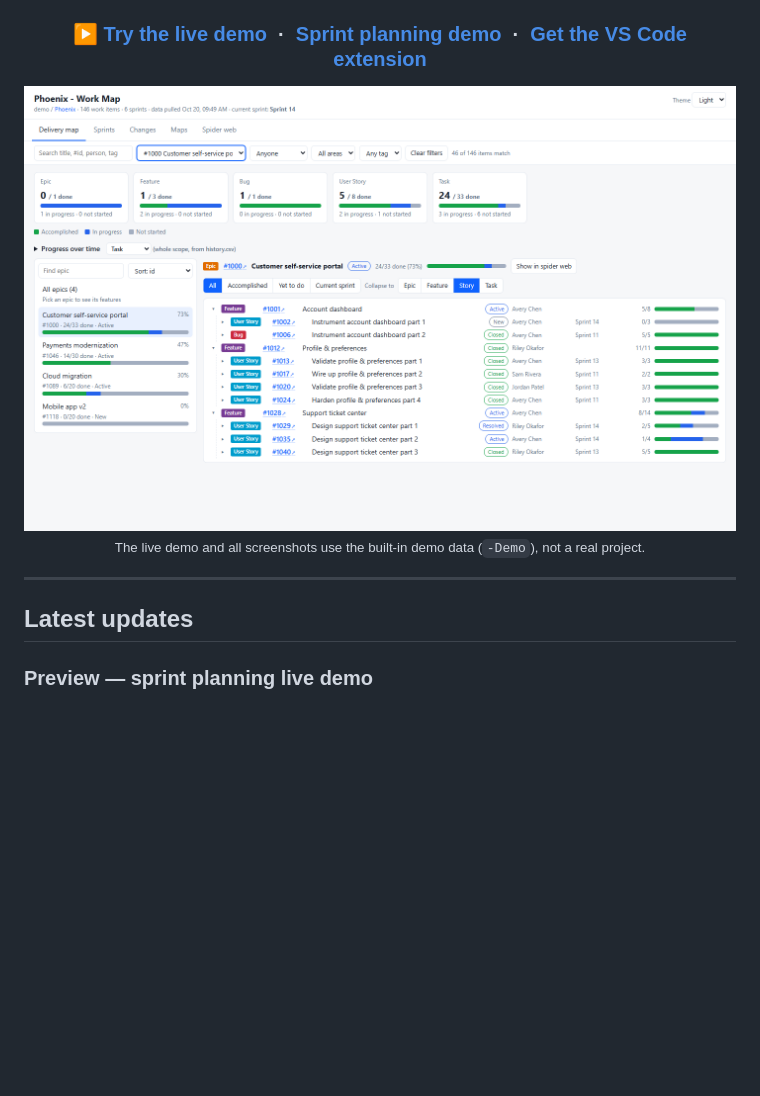
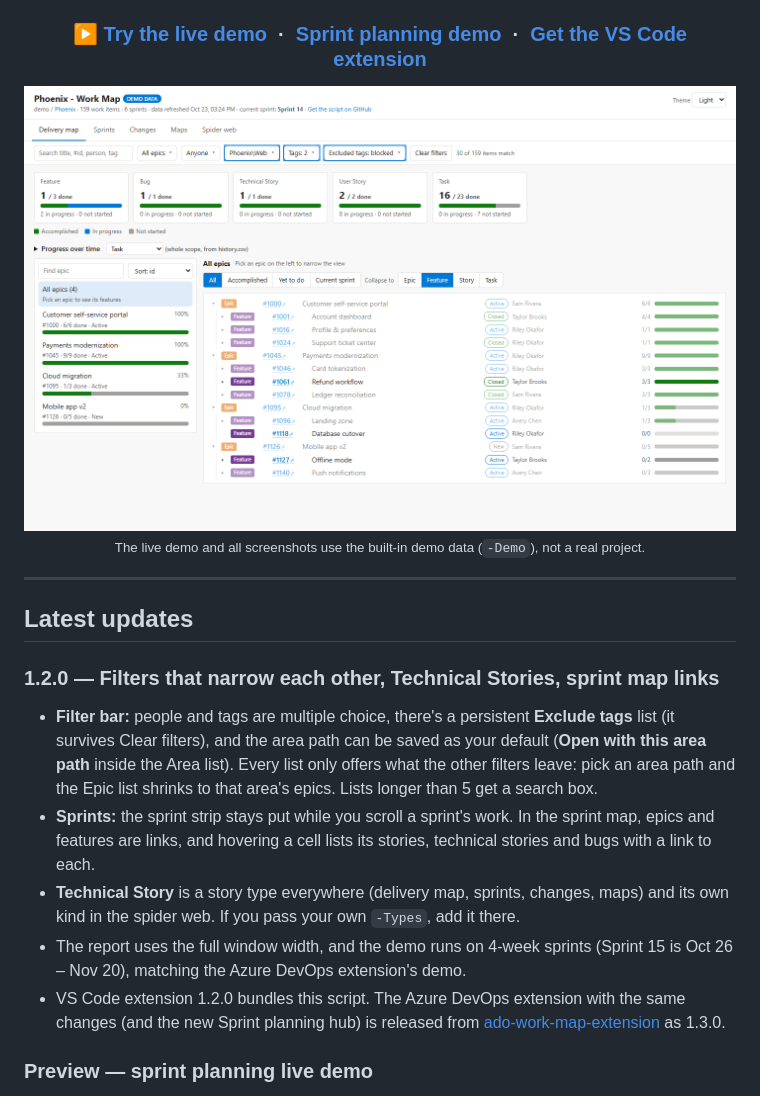
Before and after one commit to DasCondor/ado-work-map, a Markdown page: README.md, the part around the change. Drawn GitHub-style; pictures changed too: docs/images/delivery-map.png; blank space fills up the shorter version.

```diff
--- a/README.md
+++ b/README.md
@@ -26,6 +26,14 @@ in an interactive page you can open in any browser.
 ---
 
 ## Latest updates
+
+### 1.2.0 &mdash; Filters that narrow each other, Technical Stories, sprint map links
+
+- **Filter bar:** people and tags are multiple choice, there's a persistent **Exclude tags** list (it survives Clear filters), and the area path can be saved as your default (**Open with this area path** inside the Area list). Every list only offers what the other filters leave: pick an area path and the Epic list shrinks to that area's epics. Lists longer than 5 get a search box.
+- **Sprints:** the sprint strip stays put while you scroll a sprint's work. In the sprint map, epics and features are links, and hovering a cell lists its stories, technical stories and bugs with a link to each.
+- **Technical Story** is a story type everywhere (delivery map, sprints, changes, maps) and its own kind in the spider web. If you pass your own `-Types`, add it there.
+- The report uses the full window width, and the demo runs on 4-week sprints (Sprint 15 is Oct 26 &ndash; Nov 20), matching the Azure DevOps extension's demo.
+- VS Code extension 1.2.0 bundles this script. The Azure DevOps extension with the same changes (and the new Sprint planning hub) is released from [ado-work-map-extension](https://github.com/DasCondor/ado-work-map-extension) as 1.3.0.
 
 ### Preview &mdash; sprint planning live demo
 
```
Also changed, not shown: vscode-extension/CHANGELOG.md (+7 -0 lines), vscode-extension/README.md (+1 -1 lines), docs/images/sprint-map.png, docs/images/sprints.png, 5 other files.
